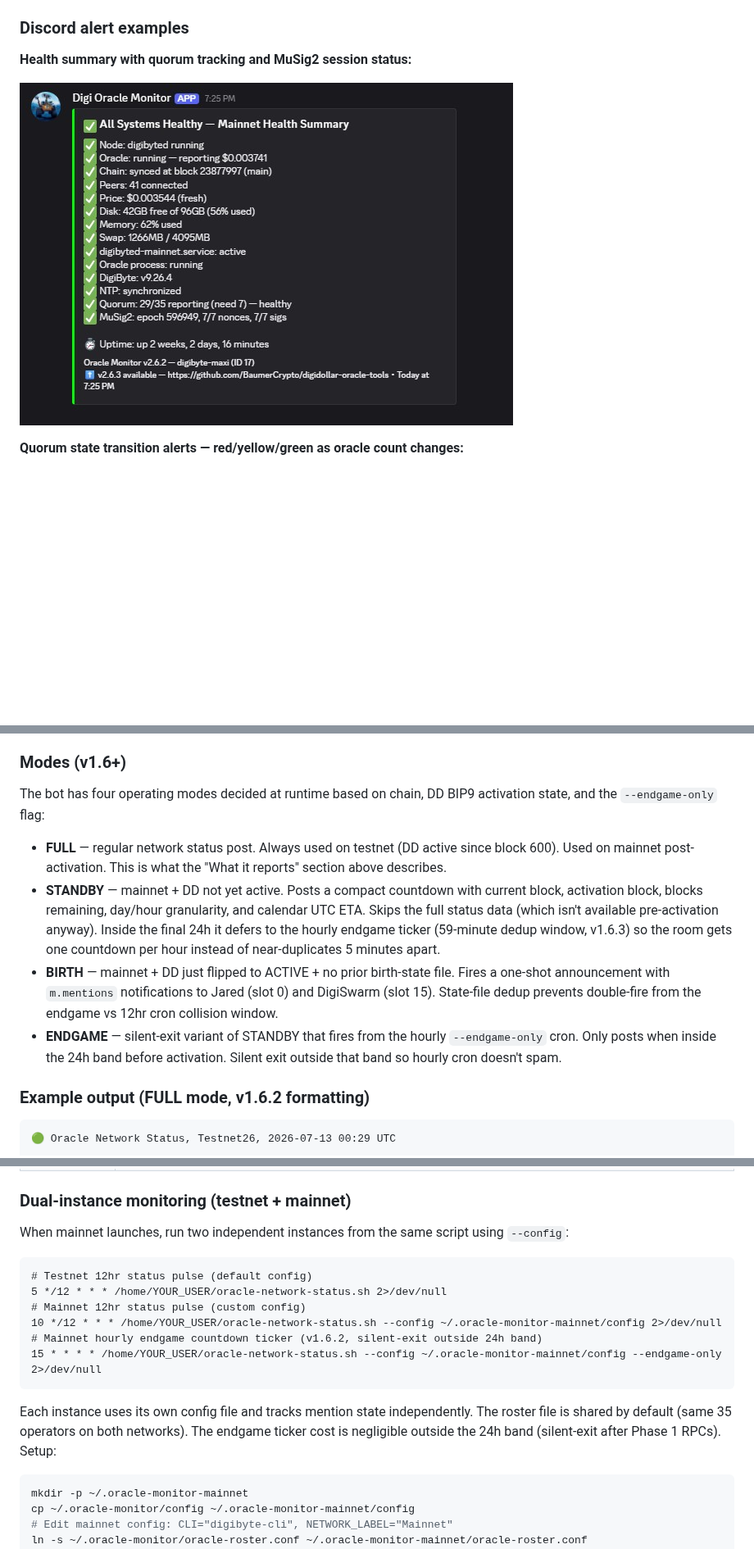
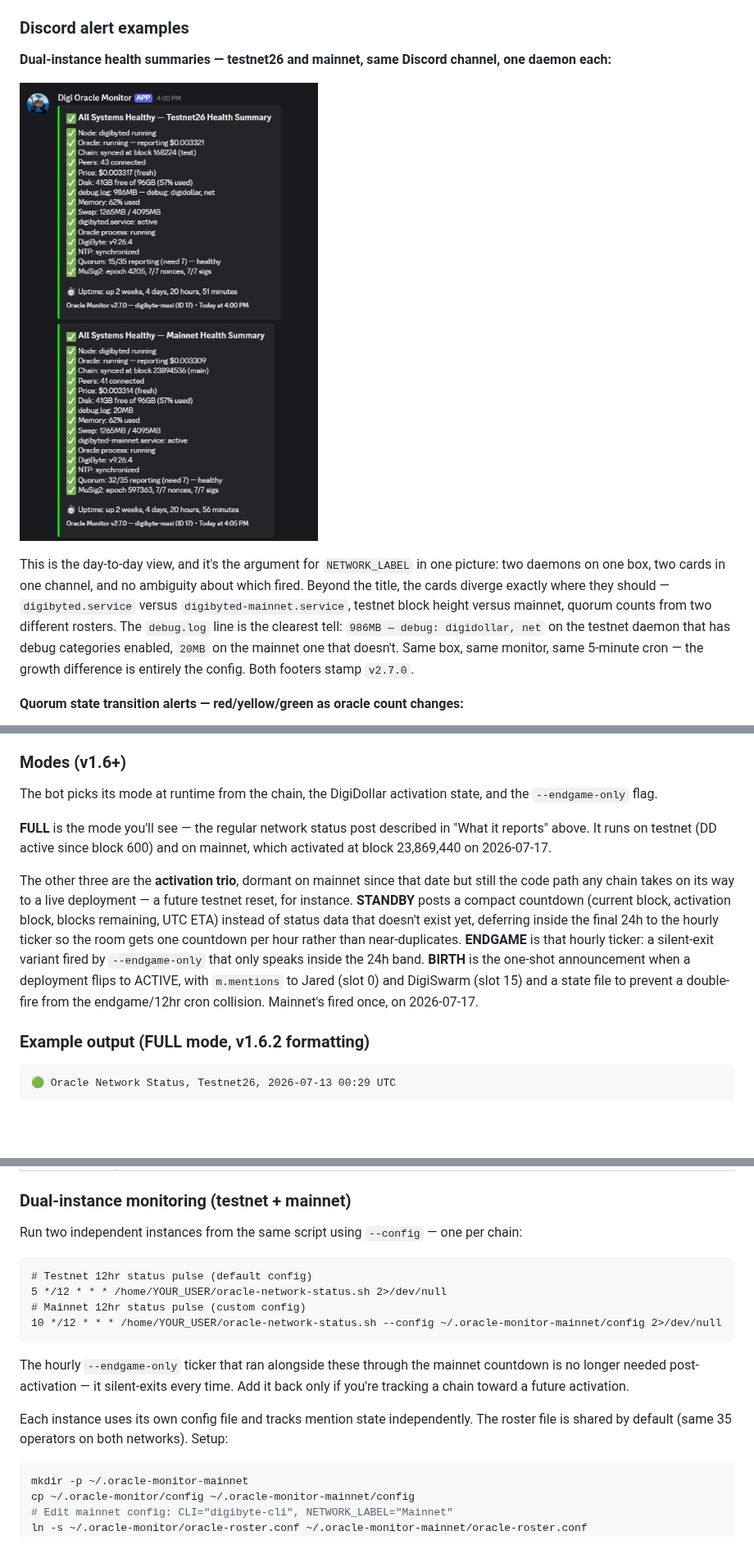
Before and after one commit to BaumerCrypto/digidollar-oracle-tools, a Markdown page: README.md, 3 parts joined by grey strips. Shown at 82% size. GitHub-like rendering; pictures changed too: Discord_alert-HealthSummary-DualInstance.jpg (added); blank space fills up the shorter version.

Commit message:
README: dual-instance Discord example at v2.7.0, plus post-activation cleanup
Replaces the single-card Quorum1 screenshot with a dual-instance capture:
testnet26 and mainnet health summaries in one Discord channel, both at
v2.7.0, showing the debug.log contrast (986MB with categories on vs 20MB
without) that makes the config-not-network point concretely. Also restores
the mainnet activation banner, reframes the bot Modes section around FULL
with the activation trio grouped as dormant-on-mainnet, collapses the
STANDBY example into a details block, drops the endgame ticker from the
recommended crontab, and fixes the check count and the mainnet email
caption.

````diff
--- a/README.md
+++ b/README.md
@@ -152,9 +154,11 @@ All timestamps inside alerts are in UTC for unambiguous reading across timezones
 
 ### Discord alert examples
 
-**Health summary with quorum tracking and MuSig2 session status:**
+**Dual-instance health summaries — testnet26 and mainnet, same Discord channel, one daemon each:**
 
-![Oracle Health Summary](Discord_alert-Quorum1.jpg)
+![Dual-instance health summaries — Testnet26 and Mainnet](Discord_alert-HealthSummary-DualInstance.jpg)
+
+This is the day-to-day view, and it's the argument for `NETWORK_LABEL` in one picture: two daemons on one box, two cards in one channel, and no ambiguity about which fired. Beyond the title, the cards diverge exactly where they should — `digibyted.service` versus `digibyted-mainnet.service`, testnet block height versus mainnet, quorum counts from two different rosters. The `debug.log` line is the clearest tell: `986MB — debug: digidollar, net` on the testnet daemon that has debug categories enabled, `20MB` on the mainnet one that doesn't. Same box, same monitor, same 5-minute cron — the growth difference is entirely the config. Both footers stamp `v2.7.0`.
 
 **Quorum state transition alerts — red/yellow/green as oracle count changes:**
 
@@ -372,12 +376,11 @@ Community-facing Gitter bot that posts oracle network health summaries to the [D
 
 ### Modes (v1.6+)
 
-The bot has four operating modes decided at runtime based on chain, DD BIP9 activation state, and the `--endgame-only` flag:
+The bot picks its mode at runtime from the chain, the DigiDollar activation state, and the `--endgame-only` flag.
 
-- **FULL** — regular network status post. Always used on testnet (DD active since block 600). Used on mainnet post-activation. This is what the "What it reports" section above describes.
-- **STANDBY** — mainnet + DD not yet active. Posts a compact countdown with current block, activation block, blocks remaining, day/hour granularity, and calendar UTC ETA. Skips the full status data (which isn't available pre-activation anyway). Inside the final 24h it defers to the hourly endgame ticker (59-minute dedup window, v1.6.3) so the room gets one countdown per hour instead of near-duplicates 5 minutes apart.
-- **BIRTH** — mainnet + DD just flipped to ACTIVE + no prior birth-state file. Fires a one-shot announcement with `m.mentions` notifications to Jared (slot 0) and DigiSwarm (slot 15). State-file dedup prevents double-fire from the endgame vs 12hr cron collision window.
-- **ENDGAME** — silent-exit variant of STANDBY that fires from the hourly `--endgame-only` cron. Only posts when inside the 24h band before activation. Silent exit outside that band so hourly cron doesn't spam.
+**FULL** is the mode you'll see — the regular network status post described in "What it reports" above. It runs on testnet (DD active since block 600) and on mainnet, which activated at block 23,869,440 on 2026-07-17.
+
+The other three are the **activation trio**, dormant on mainnet since that date but still the code path any chain takes on its way to a live deployment — a future testnet reset, for instance. **STANDBY** posts a compact countdown (current block, activation block, blocks remaining, UTC ETA) instead of status data that doesn't exist yet, deferring inside the final 24h to the hourly ticker so the room gets one countdown per hour rather than near-duplicates. **ENDGAME** is that hourly ticker: a silent-exit variant fired by `--endgame-only` that only speaks inside the 24h band. **BIRTH** is the one-shot announcement when a deployment flips to ACTIVE, with `m.mentions` to Jared (slot 0) and DigiSwarm (slot 15) and a state file to prevent a double-fire from the endgame/12hr cron collision. Mainnet's fired once, on 2026-07-17.
 
 ### Example output (FULL mode, v1.6.2 formatting)
 
@@ -501,18 +507,18 @@ nano ~/.oracle-monitor/oracle-roster.conf
 
 ### Dual-instance monitoring (testnet + mainnet)
 
-When mainnet launches, run two independent instances from the same script using `--config`:
+Run two independent instances from the same script using `--config` — one per chain:
 
 ```cron
 # Testnet 12hr status pulse (default config)
 5 */12 * * * /home/YOUR_USER/oracle-network-status.sh 2>/dev/null
 # Mainnet 12hr status pulse (custom config)
 10 */12 * * * /home/YOUR_USER/oracle-network-status.sh --config ~/.oracle-monitor-mainnet/config 2>/dev/null
-# Mainnet hourly endgame countdown ticker (v1.6.2, silent-exit outside 24h band)
-15 * * * * /home/YOUR_USER/oracle-network-status.sh --config ~/.oracle-monitor-mainnet/config --endgame-only 2>/dev/null
 ```
 
-Each instance uses its own config file and tracks mention state independently. The roster file is shared by default (same 35 operators on both networks). The endgame ticker cost is negligible outside the 24h band (silent-exit after Phase 1 RPCs). Setup:
+The hourly `--endgame-only` ticker that ran alongside these through the mainnet countdown is no longer needed post-activation — it silent-exits every time. Add it back only if you're tracking a chain toward a future activation.
+
+Each instance uses its own config file and tracks mention state independently. The roster file is shared by default (same 35 operators on both networks). Setup:
 
 ```bash
 mkdir -p ~/.oracle-monitor-mainnet
````
Also changed, not shown: other parts of README.md (+9 -4 lines).
